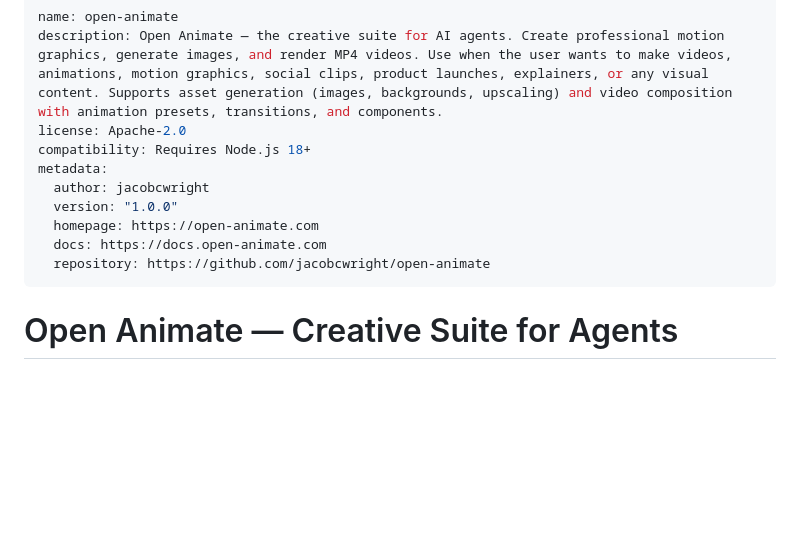
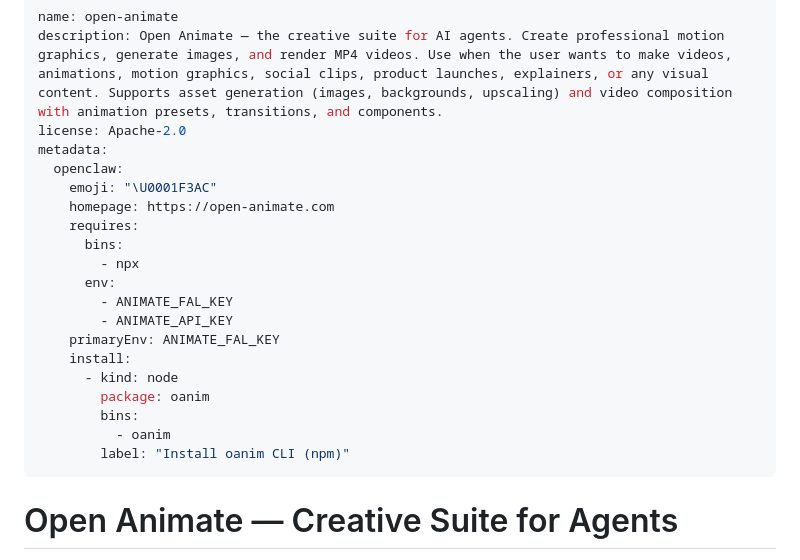
Before and after one commit to jacobcwright/open-animate, a Markdown page: skills/open-animate/SKILL.md, the part around the change. Drawn GitHub-style; blank space fills up the shorter version.

Commit message:
fix: declare credentials and install specs for ClawHub security scan
Add metadata.openclaw with requires.env (ANIMATE_FAL_KEY, ANIMATE_API_KEY),
primaryEnv, requires.bins, and install spec. Fixes "Suspicious" rating on
ClawHub by declaring all credentials and dependencies the skill references.

Co-Authored-By: Claude Opus 4.6 <noreply@anthropic.com>

```diff
--- a/skills/open-animate/SKILL.md
+++ b/skills/open-animate/SKILL.md
@@ -2,13 +2,23 @@
 name: open-animate
 description: Open Animate — the creative suite for AI agents. Create professional motion graphics, generate images, and render MP4 videos. Use when the user wants to make videos, animations, motion graphics, social clips, product launches, explainers, or any visual content. Supports asset generation (images, backgrounds, upscaling) and video composition with animation presets, transitions, and components.
 license: Apache-2.0
-compatibility: Requires Node.js 18+
 metadata:
-  author: jacobcwright
-  version: "1.0.0"
-  homepage: https://open-animate.com
-  docs: https://docs.open-animate.com
-  repository: https://github.com/jacobcwright/open-animate
+  openclaw:
+    emoji: "\U0001F3AC"
+    homepage: https://open-animate.com
+    requires:
+      bins:
+        - npx
+      env:
+        - ANIMATE_FAL_KEY
+        - ANIMATE_API_KEY
+    primaryEnv: ANIMATE_FAL_KEY
+    install:
+      - kind: node
+        package: oanim
+        bins:
+          - oanim
+        label: "Install oanim CLI (npm)"
 ---
 
 # Open Animate — Creative Suite for Agents
```
